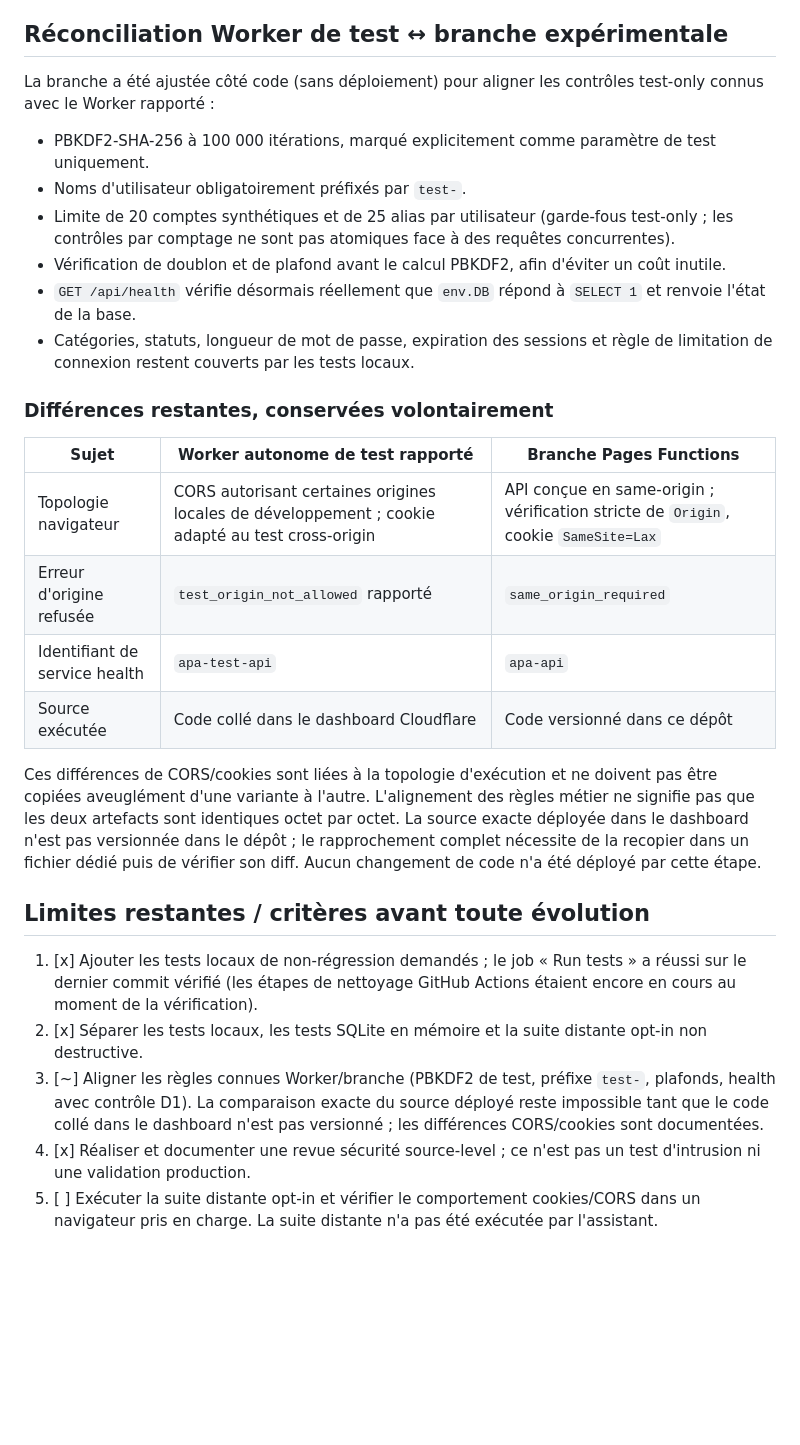
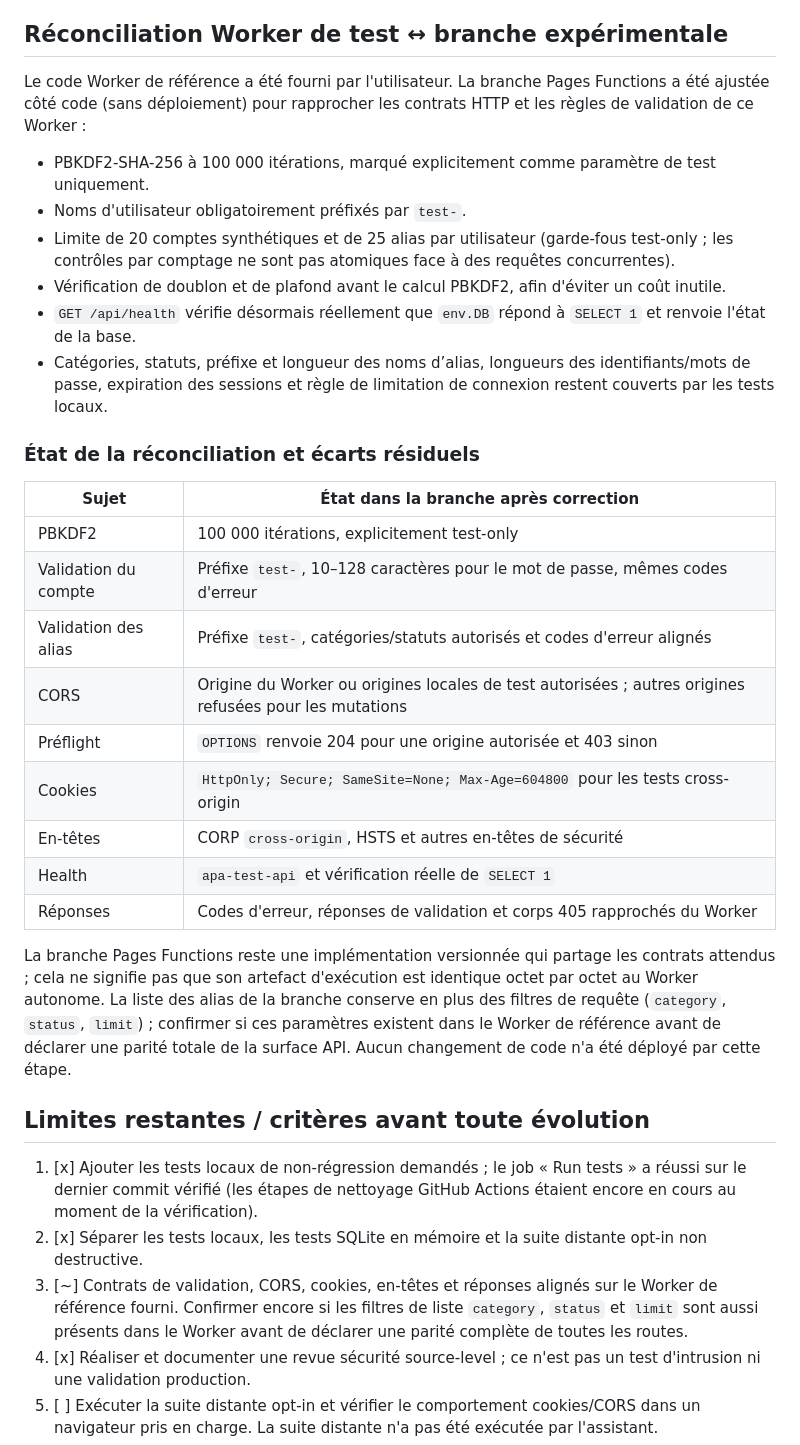
Before and after one commit to ethangalea1000-svg/Alternative-Privacy-Agent, a Markdown page: docs/experimental-server-api.md, the part around the change. GitHub-like rendering; blank space fills up the shorter version.

Commit message:
docs: update Worker reconciliation status

```diff
--- a/docs/experimental-server-api.md
+++ b/docs/experimental-server-api.md
@@ -124,31 +124,36 @@ La revue source-level est consignée dans [`docs/security-review-test-prototype.
 
 ## Réconciliation Worker de test ↔ branche expérimentale
 
-La branche a été ajustée côté code (sans déploiement) pour aligner les contrôles test-only connus avec le Worker rapporté :
+Le code Worker de référence a été fourni par l'utilisateur. La branche Pages Functions a été ajustée côté code (sans déploiement) pour rapprocher les contrats HTTP et les règles de validation de ce Worker :
 
 - PBKDF2-SHA-256 à 100 000 itérations, marqué explicitement comme paramètre de test uniquement.
 - Noms d'utilisateur obligatoirement préfixés par `test-`.
 - Limite de 20 comptes synthétiques et de 25 alias par utilisateur (garde-fous test-only ; les contrôles par comptage ne sont pas atomiques face à des requêtes concurrentes).
 - Vérification de doublon et de plafond avant le calcul PBKDF2, afin d'éviter un coût inutile.
 - `GET /api/health` vérifie désormais réellement que `env.DB` répond à `SELECT 1` et renvoie l'état de la base.
-- Catégories, statuts, longueur de mot de passe, expiration des sessions et règle de limitation de connexion restent couverts par les tests locaux.
+- Catégories, statuts, préfixe et longueur des noms d’alias, longueurs des identifiants/mots de passe, expiration des sessions et règle de limitation de connexion restent couverts par les tests locaux.
 
-### Différences restantes, conservées volontairement
+### État de la réconciliation et écarts résiduels
 
-| Sujet | Worker autonome de test rapporté | Branche Pages Functions |
-|---|---|---|
-| Topologie navigateur | CORS autorisant certaines origines locales de développement ; cookie adapté au test cross-origin | API conçue en same-origin ; vérification stricte de `Origin`, cookie `SameSite=Lax` |
-| Erreur d'origine refusée | `test_origin_not_allowed` rapporté | `same_origin_required` |
-| Identifiant de service health | `apa-test-api` | `apa-api` |
-| Source exécutée | Code collé dans le dashboard Cloudflare | Code versionné dans ce dépôt |
+| Sujet | État dans la branche après correction |
+|---|---|
+| PBKDF2 | 100 000 itérations, explicitement test-only |
+| Validation du compte | Préfixe `test-`, 10–128 caractères pour le mot de passe, mêmes codes d'erreur |
+| Validation des alias | Préfixe `test-`, catégories/statuts autorisés et codes d'erreur alignés |
+| CORS | Origine du Worker ou origines locales de test autorisées ; autres origines refusées pour les mutations |
+| Préflight | `OPTIONS` renvoie 204 pour une origine autorisée et 403 sinon |
+| Cookies | `HttpOnly; Secure; SameSite=None; Max-Age=604800` pour les tests cross-origin |
+| En-têtes | CORP `cross-origin`, HSTS et autres en-têtes de sécurité |
+| Health | `apa-test-api` et vérification réelle de `SELECT 1` |
+| Réponses | Codes d'erreur, réponses de validation et corps 405 rapprochés du Worker |
 
-Ces différences de CORS/cookies sont liées à la topologie d'exécution et ne doivent pas être copiées aveuglément d'une variante à l'autre. L'alignement des règles métier ne signifie pas que les deux artefacts sont identiques octet par octet. La source exacte déployée dans le dashboard n'est pas versionnée dans le dépôt ; le rapprochement complet nécessite de la recopier dans un fichier dédié puis de vérifier son diff. Aucun changement de code n'a été déployé par cette étape.
+La branche Pages Functions reste une implémentation versionnée qui partage les contrats attendus ; cela ne signifie pas que son artefact d'exécution est identique octet par octet au Worker autonome. La liste des alias de la branche conserve en plus des filtres de requête (`category`, `status`, `limit`) ; confirmer si ces paramètres existent dans le Worker de référence avant de déclarer une parité totale de la surface API. Aucun changement de code n'a été déployé par cette étape.
 
 ## Limites restantes / critères avant toute évolution
 
 1. [x] Ajouter les tests locaux de non-régression demandés ; le job « Run tests » a réussi sur le dernier commit vérifié (les étapes de nettoyage GitHub Actions étaient encore en cours au moment de la vérification).
 2. [x] Séparer les tests locaux, les tests SQLite en mémoire et la suite distante opt-in non destructive.
-3. [~] Aligner les règles connues Worker/branche (PBKDF2 de test, préfixe `test-`, plafonds, health avec contrôle D1). La comparaison exacte du source déployé reste impossible tant que le code collé dans le dashboard n'est pas versionné ; les différences CORS/cookies sont documentées.
+3. [~] Contrats de validation, CORS, cookies, en-têtes et réponses alignés sur le Worker de référence fourni. Confirmer encore si les filtres de liste `category`, `status` et `limit` sont aussi présents dans le Worker avant de déclarer une parité complète de toutes les routes.
 4. [x] Réaliser et documenter une revue sécurité source-level ; ce n'est pas un test d'intrusion ni une validation production.
 5. [ ] Exécuter la suite distante opt-in et vérifier le comportement cookies/CORS dans un navigateur pris en charge. La suite distante n'a pas été exécutée par l'assistant.
 6. [ ] Désactiver le Worker de test lorsqu'il n'est plus nécessaire.
```
